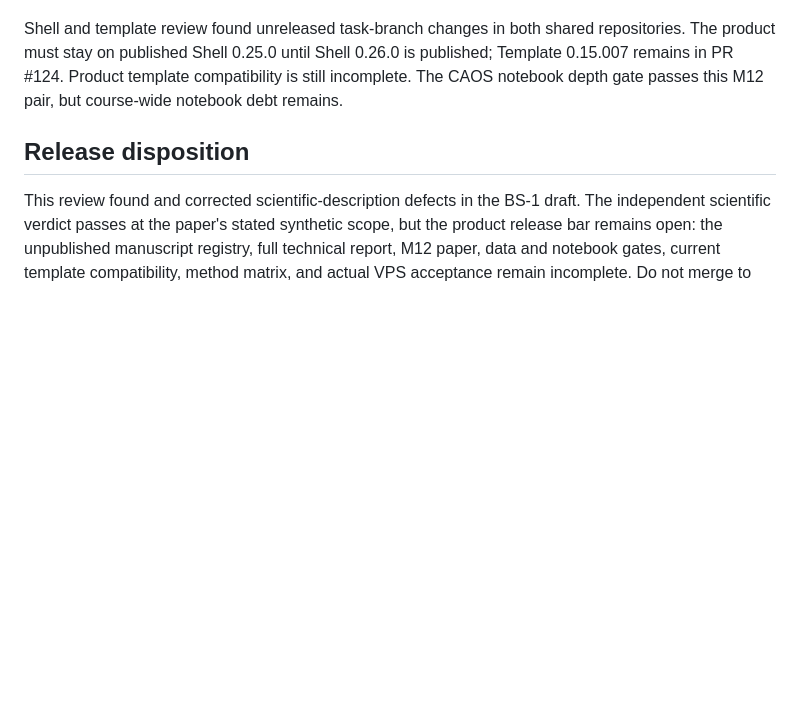
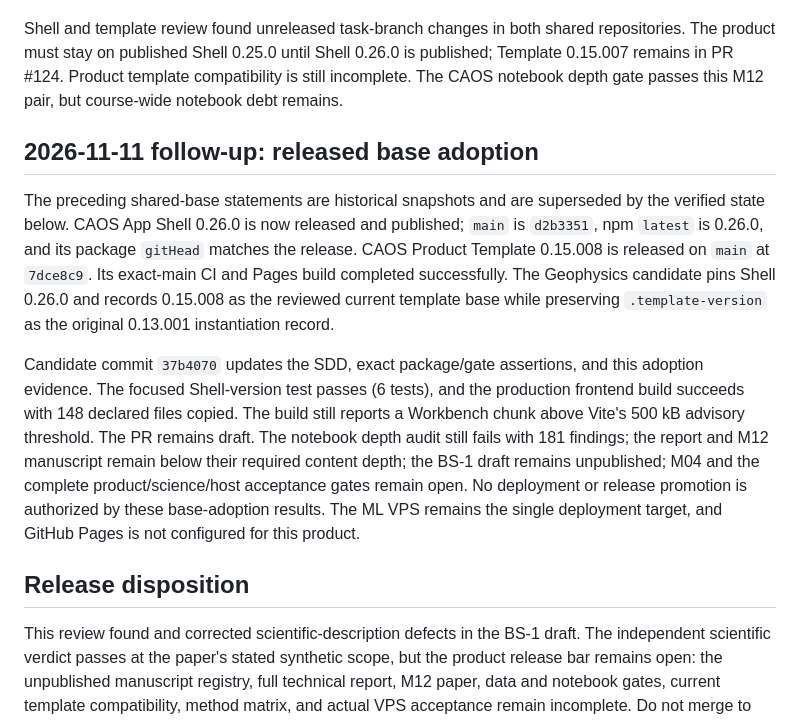
Before and after one commit to fsantibanezleal/CAOS_Geophysics, a Markdown page: docs/validation/manuscript-quality-review-2026-11-11.md, the part around the change. Rendered like a GitHub page; blank space fills up the shorter version.

Commit message:
docs: reconcile current shell and template review

```diff
--- a/docs/validation/manuscript-quality-review-2026-11-11.md
+++ b/docs/validation/manuscript-quality-review-2026-11-11.md
@@ -181,6 +181,28 @@ repositories. The product must stay on published Shell 0.25.0 until Shell
 compatibility is still incomplete. The CAOS notebook depth gate passes this
 M12 pair, but course-wide notebook debt remains.
 
+## 2026-11-11 follow-up: released base adoption
+
+The preceding shared-base statements are historical snapshots and are
+superseded by the verified state below. CAOS App Shell 0.26.0 is now released
+and published; `main` is `d2b3351`, npm `latest` is 0.26.0, and its package
+`gitHead` matches the release. CAOS Product Template 0.15.008 is released on
+`main` at `7dce8c9`. Its exact-main CI and Pages build completed successfully.
+The Geophysics candidate pins Shell 0.26.0 and records 0.15.008 as the reviewed
+current template base while preserving `.template-version` as the original
+0.13.001 instantiation record.
+
+Candidate commit `37b4070` updates the SDD, exact package/gate assertions, and
+this adoption evidence. The focused Shell-version test passes (6 tests), and
+the production frontend build succeeds with 148 declared files copied. The
+build still reports a Workbench chunk above Vite's 500 kB advisory threshold.
+The PR remains draft. The notebook depth audit still fails with 181 findings;
+the report and M12 manuscript remain below their required content depth; the
+BS-1 draft remains unpublished; M04 and the complete product/science/host
+acceptance gates remain open. No deployment or release promotion is authorized
+by these base-adoption results. The ML VPS remains the single deployment
+target, and GitHub Pages is not configured for this product.
+
 ## Release disposition
 
 This review found and corrected scientific-description defects in the BS-1
```
